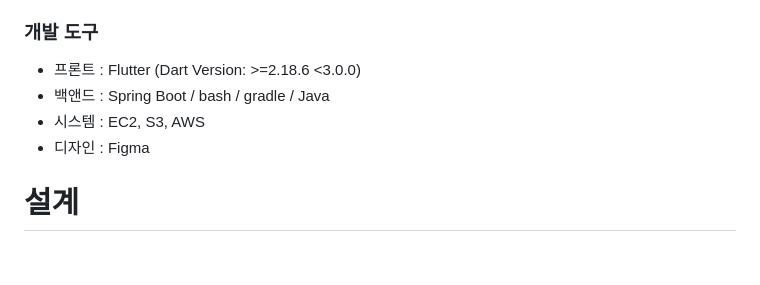
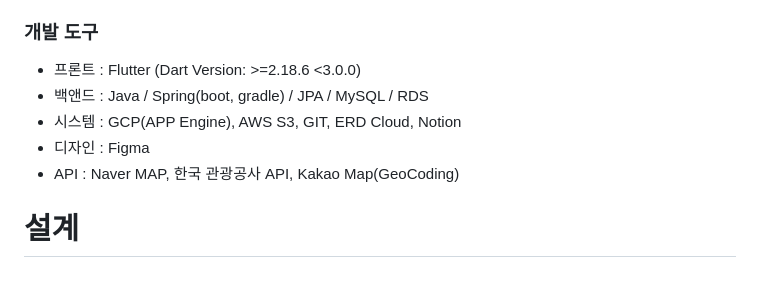
Before and after one commit to Travel-Go-APP/Treg, a Markdown page: README.md, the part around the change. Rendered like a GitHub page.

Commit message:
Update README.md
Back Notification Add

```diff
--- a/README.md
+++ b/README.md
@@ -26,8 +26,9 @@
 
 ### 개발 도구
 - 프론트 : Flutter (Dart Version: >=2.18.6 <3.0.0)
-- 백앤드 : Spring Boot / bash / gradle / Java
-- 시스템 : EC2, S3, AWS
+- 백앤드 : Java / Spring(boot, gradle) / JPA / MySQL / RDS
+- 시스템 : GCP(APP Engine), AWS S3, GIT, ERD Cloud, Notion
 - 디자인 : Figma
+- API   : Naver MAP, 한국 관광공사 API, Kakao Map(GeoCoding)
 
 # 설계
```
